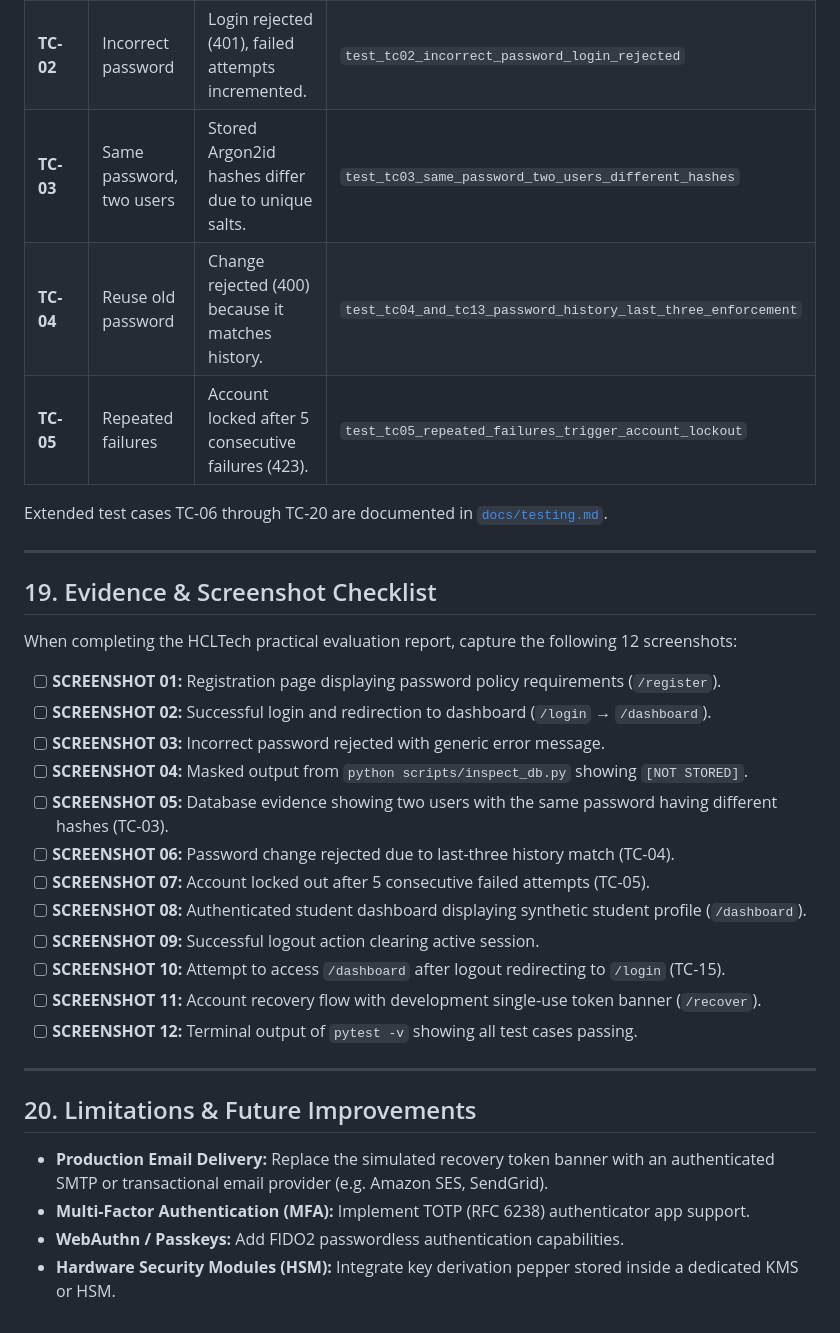
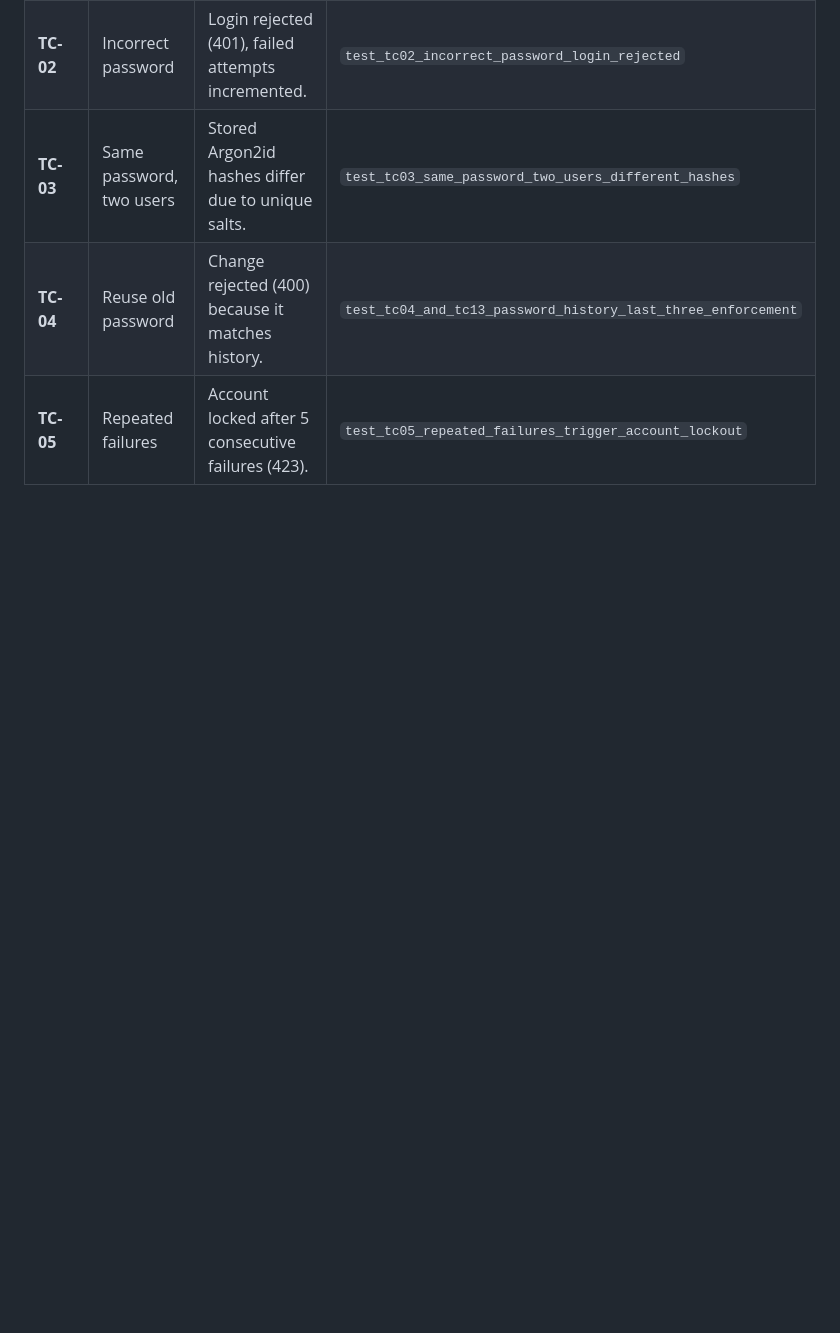
Before and after one commit to RMR0304/Secure-Login-System, a Markdown page: README.md, the part around the change. GitHub-like rendering; blank space fills up the shorter version.

Commit message:
Sections on extended test cases and evidence
Checklist sections from the README.

```diff
--- a/README.md
+++ b/README.md
@@ -301,32 +301,3 @@ Record #1:
 | **TC-03** | Same password, two users | Stored Argon2id hashes differ due to unique salts. | `test_tc03_same_password_two_users_different_hashes` |
 | **TC-04** | Reuse old password | Change rejected (400) because it matches history. | `test_tc04_and_tc13_password_history_last_three_enforcement` |
 | **TC-05** | Repeated failures | Account locked after 5 consecutive failures (423). | `test_tc05_repeated_failures_trigger_account_lockout` |
-
-Extended test cases TC-06 through TC-20 are documented in [`docs/testing.md`](file:///c:/Users/ASUS/OneDrive/Desktop/Coding/CyberSecurity/secure-password-storage/docs/testing.md).
-
----
-
-## 19. Evidence & Screenshot Checklist
-
-When completing the HCLTech practical evaluation report, capture the following 12 screenshots:
-
-- [ ] **SCREENSHOT 01:** Registration page displaying password policy requirements (`/register`).
-- [ ] **SCREENSHOT 02:** Successful login and redirection to dashboard (`/login` &rarr; `/dashboard`).
-- [ ] **SCREENSHOT 03:** Incorrect password rejected with generic error message.
-- [ ] **SCREENSHOT 04:** Masked output from `python scripts/inspect_db.py` showing `[NOT STORED]`.
-- [ ] **SCREENSHOT 05:** Database evidence showing two users with the same password having different hashes (TC-03).
-- [ ] **SCREENSHOT 06:** Password change rejected due to last-three history match (TC-04).
-- [ ] **SCREENSHOT 07:** Account locked out after 5 consecutive failed attempts (TC-05).
-- [ ] **SCREENSHOT 08:** Authenticated student dashboard displaying synthetic student profile (`/dashboard`).
-- [ ] **SCREENSHOT 09:** Successful logout action clearing active session.
-- [ ] **SCREENSHOT 10:** Attempt to access `/dashboard` after logout redirecting to `/login` (TC-15).
-- [ ] **SCREENSHOT 11:** Account recovery flow with development single-use token banner (`/recover`).
-- [ ] **SCREENSHOT 12:** Terminal output of `pytest -v` showing all test cases passing.
-
----
-
-## 20. Limitations & Future Improvements
-- **Production Email Delivery:** Replace the simulated recovery token banner with an authenticated SMTP or transactional email provider (e.g. Amazon SES, SendGrid).
-- **Multi-Factor Authentication (MFA):** Implement TOTP (RFC 6238) authenticator app support.
-- **WebAuthn / Passkeys:** Add FIDO2 passwordless authentication capabilities.
-- **Hardware Security Modules (HSM):** Integrate key derivation pepper stored inside a dedicated KMS or HSM.
```
